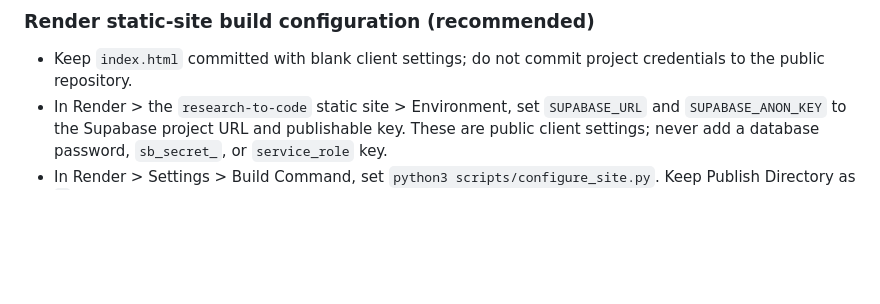
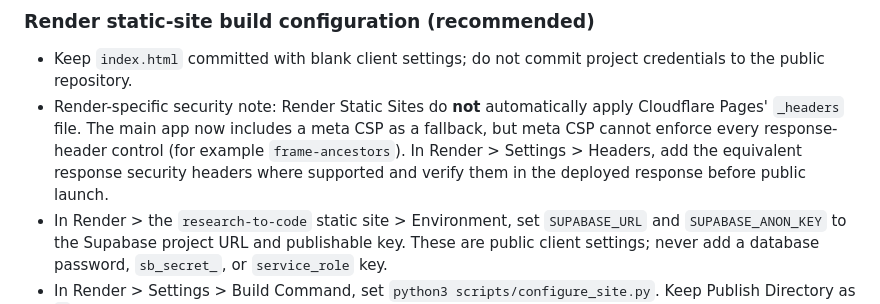
Before and after one commit to thakurshreyanshthakurshreyansh-eng/research-to-code, a Markdown page: SETUP.md, the part around the change. Drawn GitHub-style; blank space fills up the shorter version.

Commit message:
Document Render response-header requirements

```diff
--- a/SETUP.md
+++ b/SETUP.md
@@ -39,6 +39,7 @@ Note: Supabase's built-in email sender is limited and meant for testing. Real us
 
 ### Render static-site build configuration (recommended)
 - Keep `index.html` committed with blank client settings; do not commit project credentials to the public repository.
+- Render-specific security note: Render Static Sites do **not** automatically apply Cloudflare Pages' `_headers` file. The main app now includes a meta CSP as a fallback, but meta CSP cannot enforce every response-header control (for example `frame-ancestors`). In Render > Settings > Headers, add the equivalent response security headers where supported and verify them in the deployed response before public launch.
 - In Render > the `research-to-code` static site > Environment, set `SUPABASE_URL` and `SUPABASE_ANON_KEY` to the Supabase project URL and publishable key. These are public client settings; never add a database password, `sb_secret_`, or `service_role` key.
 - In Render > Settings > Build Command, set `python3 scripts/configure_site.py`. Keep Publish Directory as `.`. The build script injects the client settings only into Render's temporary build copy and disables hosted demo entry. It deliberately leaves AI and payments off.
 - Save changes and deploy. If the build fails, read the build log; the script intentionally blocks missing or unsafe values.
```
